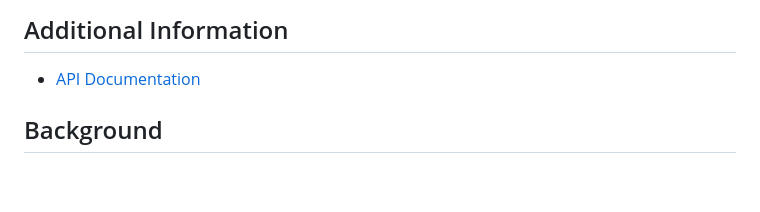
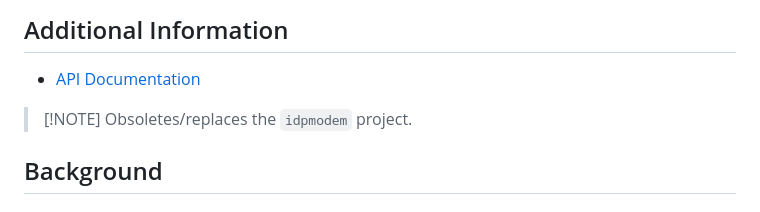
Before and after one commit to inmarsat-enterprise/pynimomodem, a Markdown page: README.md, the part around the change. Rendered like a GitHub page; blank space fills up the shorter version.

Commit message:
add note

```diff
--- a/README.md
+++ b/README.md
@@ -20,6 +20,8 @@ Example NIMO modems available:
 ## Additional Information
 
 * [API Documentation](https://inmarsat-enterprise.github.io/pynimomodem/)
+
+> [!NOTE] Obsoletes/replaces the `idpmodem` project.
 
 ## Background
 
```
